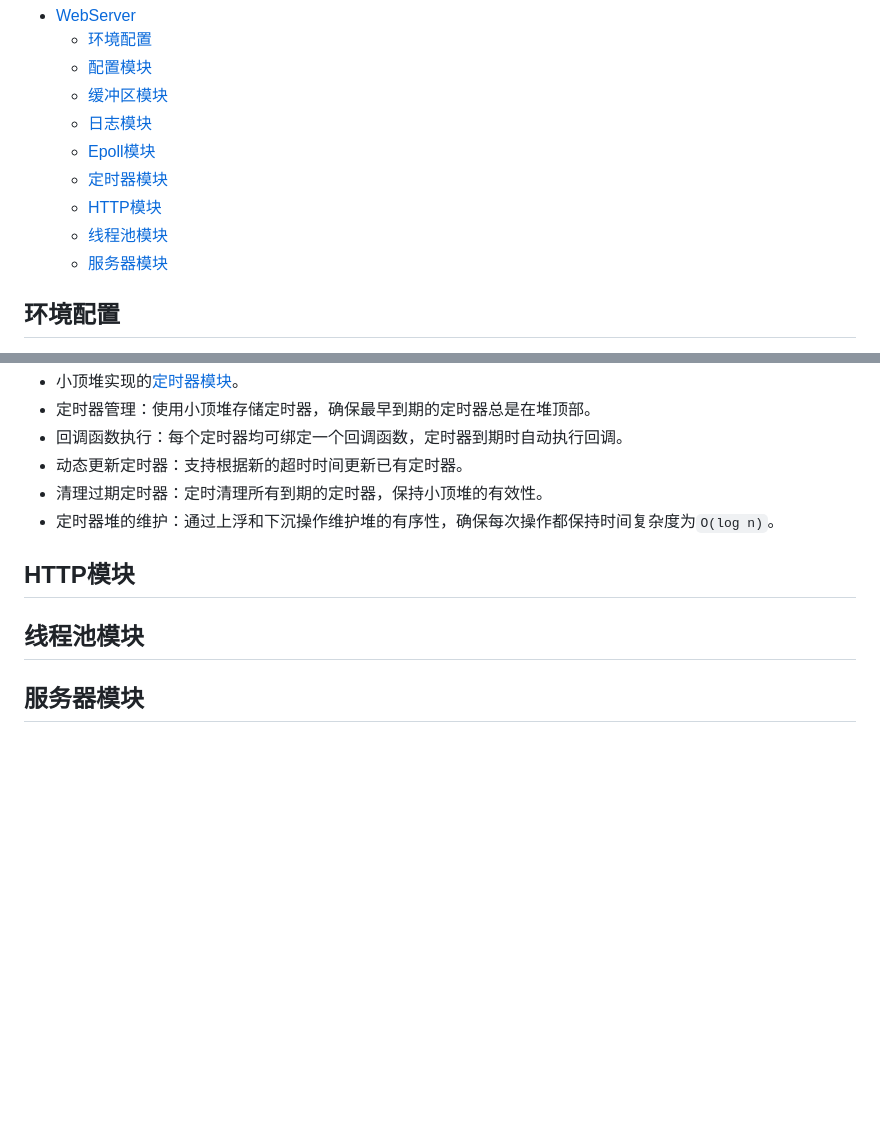
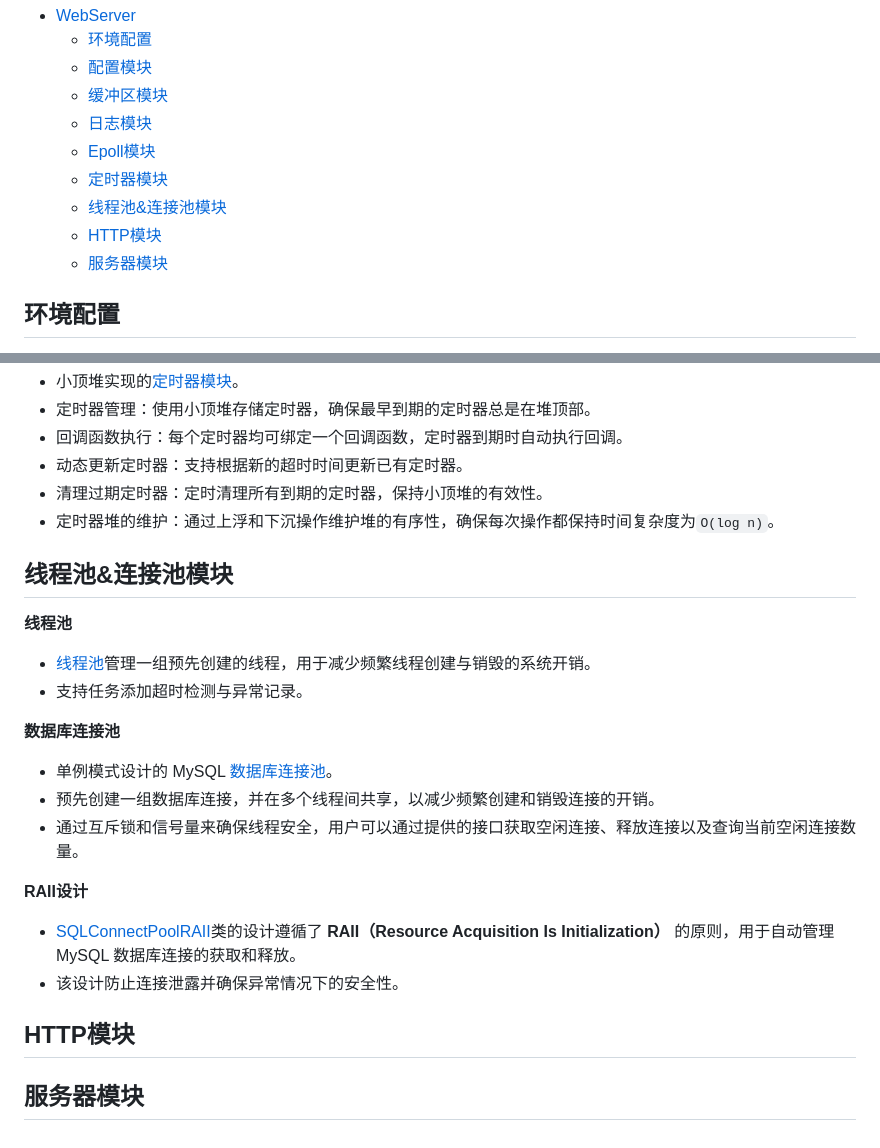
Before and after one commit to hncyj/WebServer, a Markdown page: README.md, 2 parts joined by grey strips. Rendered like a GitHub page; blank space fills up the shorter version.

Commit message:
2024/10/3 update README.md

```diff
--- a/README.md
+++ b/README.md
@@ -9,8 +9,8 @@ Linux环境下C++实现的轻量级WebServer。
   - [日志模块](#日志模块)
   - [Epoll模块](#epoll模块)
   - [定时器模块](#定时器模块)
+  - [线程池\&连接池模块](#线程池连接池模块)
   - [HTTP模块](#http模块)
-  - [线程池模块](#线程池模块)
   - [服务器模块](#服务器模块)
 
 ## 环境配置
@@ -79,8 +79,29 @@ Linux环境下C++实现的轻量级WebServer。
 - 清理过期定时器：定时清理所有到期的定时器，保持小顶堆的有效性。
 - 定时器堆的维护：通过上浮和下沉操作维护堆的有序性，确保每次操作都保持时间复杂度为`O(log n)`。
 
+## 线程池&连接池模块
+
+**线程池**
+
+- [线程池](/src/pool/thread_pool.h)管理一组预先创建的线程，用于减少频繁线程创建与销毁的系统开销。
+- 支持任务添加超时检测与异常记录。
+
+**数据库连接池**
+
+- 单例模式设计的 MySQL [数据库连接池](/src/pool/db_connect_pool.h)。
+- 预先创建一组数据库连接，并在多个线程间共享，以减少频繁创建和销毁连接的开销。
+- 通过互斥锁和信号量来确保线程安全，用户可以通过提供的接口获取空闲连接、释放连接以及查询当前空闲连接数量。
+
+**RAII设计**
+
+- [SQLConnectPoolRAII](/src//pool/db_connect_pool_RAII.h)类的设计遵循了 **RAII（Resource Acquisition Is Initialization）** 的原则，用于自动管理 MySQL 数据库连接的获取和释放。
+- 该设计防止连接泄露并确保异常情况下的安全性。
+
+
+
+
+
 ## HTTP模块
-## 线程池模块
 
 
 ## 服务器模块
```
